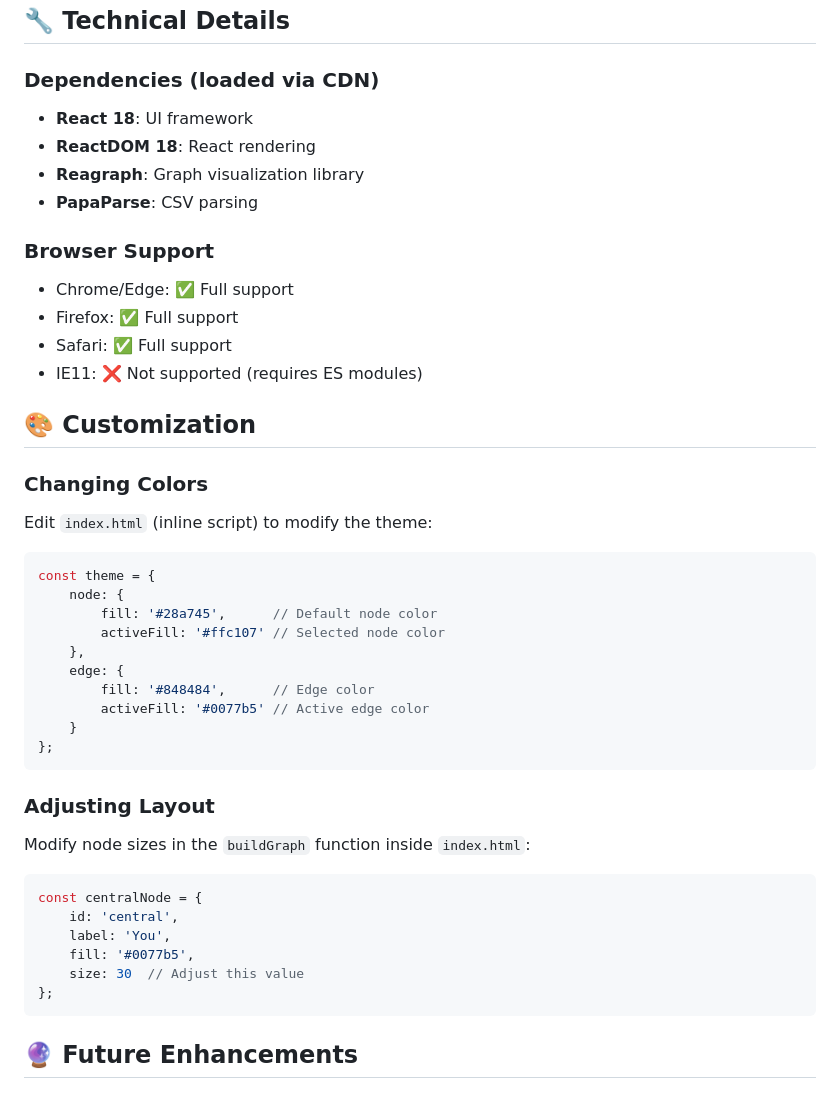
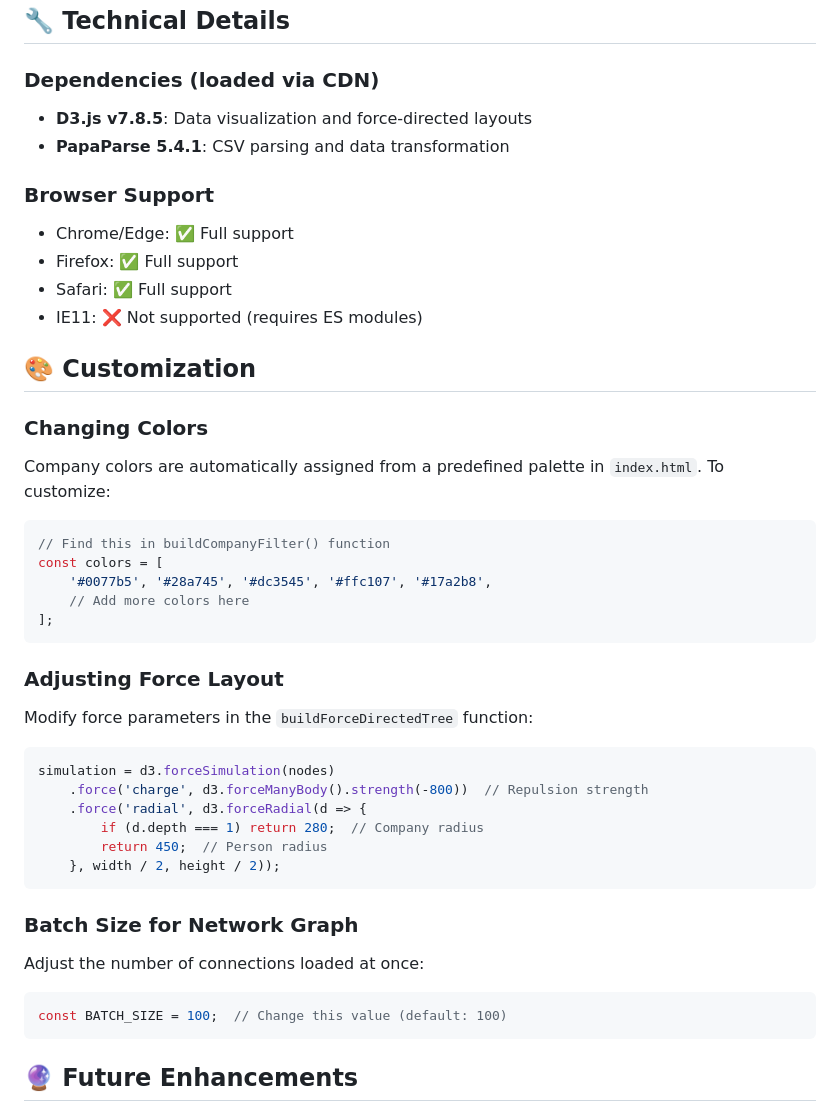
Before and after one commit to YANG-DB/linked-knowledge, a Markdown page: README.md, the part around the change printed below. Rendered like a GitHub page.

````diff
--- a/README.md
+++ b/README.md
@@ -111,10 +137,8 @@ linkedin-graph-explorer/
 ## 🔧 Technical Details
 
 ### Dependencies (loaded via CDN)
-- **React 18**: UI framework
-- **ReactDOM 18**: React rendering
-- **Reagraph**: Graph visualization library
-- **PapaParse**: CSV parsing
+- **D3.js v7.8.5**: Data visualization and force-directed layouts
+- **PapaParse 5.4.1**: CSV parsing and data transformation
 
 ### Browser Support
 - Chrome/Edge: ✅ Full support
@@ -125,29 +149,30 @@ linkedin-graph-explorer/
 ## 🎨 Customization
 
 ### Changing Colors
-Edit `index.html` (inline script) to modify the theme:
+Company colors are automatically assigned from a predefined palette in `index.html`. To customize:
 ```javascript
-const theme = {
-    node: {
-        fill: '#28a745',      // Default node color
-        activeFill: '#ffc107' // Selected node color
-    },
-    edge: {
-        fill: '#848484',      // Edge color
-        activeFill: '#0077b5' // Active edge color
-    }
-};
+// Find this in buildCompanyFilter() function
+const colors = [
+    '#0077b5', '#28a745', '#dc3545', '#ffc107', '#17a2b8',
+    // Add more colors here
+];
 ```
 
-### Adjusting Layout
-Modify node sizes in the `buildGraph` function inside `index.html`:
+### Adjusting Force Layout
+Modify force parameters in the `buildForceDirectedTree` function:
 ```javascript
-const centralNode = {
-    id: 'central',
-    label: 'You',
-    fill: '#0077b5',
-    size: 30  // Adjust this value
-};
+simulation = d3.forceSimulation(nodes)
+    .force('charge', d3.forceManyBody().strength(-800))  // Repulsion strength
+    .force('radial', d3.forceRadial(d => {
+        if (d.depth === 1) return 280;  // Company radius
+        return 450;  // Person radius
+    }, width / 2, height / 2));
+```
+
+### Batch Size for Network Graph
+Adjust the number of connections loaded at once:
+```javascript
+const BATCH_SIZE = 100;  // Change this value (default: 100)
 ```
 
 ## 🔮 Future Enhancements
````
Also changed, not shown: other parts of README.md (+33 -7 lines), COMPARISON.md (deleted, +0 -117 lines), QUICK_START.md (+2 -2 lines), images/bubble-chart.png (added), images/timeline-chart.png (added), 2 other files.
